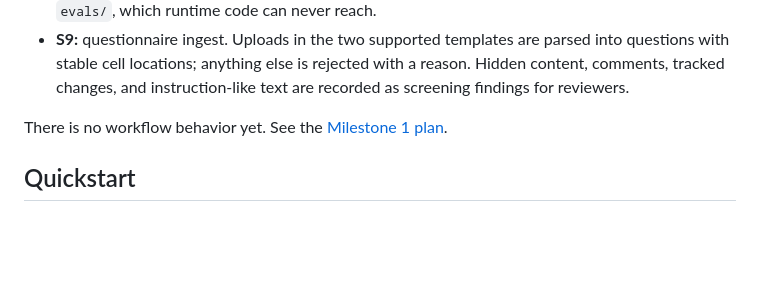
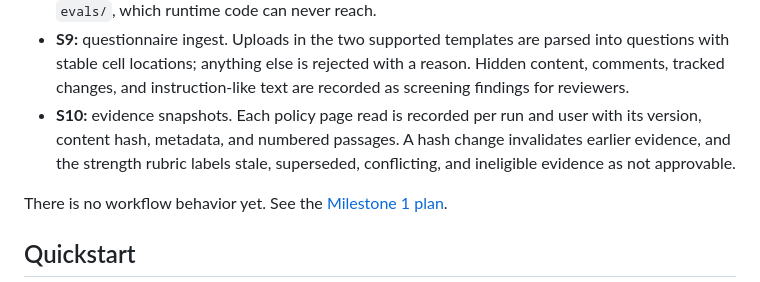
Before and after one commit to chief-builder/stewardry, a Markdown page: README.md, the part around the change. Rendered like a GitHub page; blank space fills up the shorter version.

Commit message:
docs: record S10 evidence status and page layout

```diff
--- a/README.md
+++ b/README.md
@@ -52,6 +52,10 @@ Milestone 1 is in progress. Done so far:
   parsed into questions with stable cell locations; anything else is
   rejected with a reason. Hidden content, comments, tracked changes, and
   instruction-like text are recorded as screening findings for reviewers.
+- **S10:** evidence snapshots. Each policy page read is recorded per run and
+  user with its version, content hash, metadata, and numbered passages. A
+  hash change invalidates earlier evidence, and the strength rubric labels
+  stale, superseded, conflicting, and ineligible evidence as not approvable.
 
 There is no workflow behavior yet. See the
 [Milestone 1 plan](docs/plan/milestone-1.md).
```
Also changed, not shown: THREAT_MODEL.md (+4 -1 lines), 1 other file.
